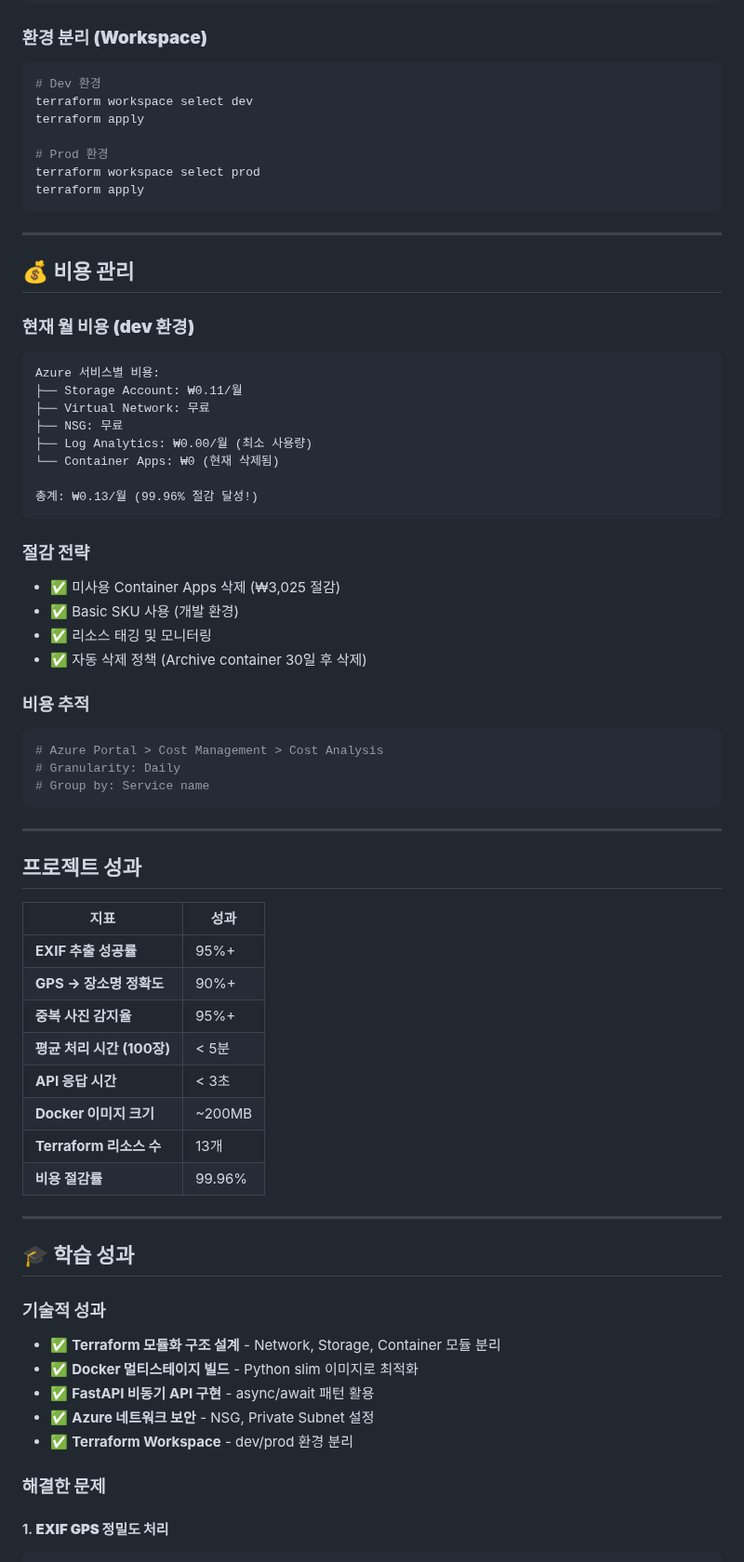
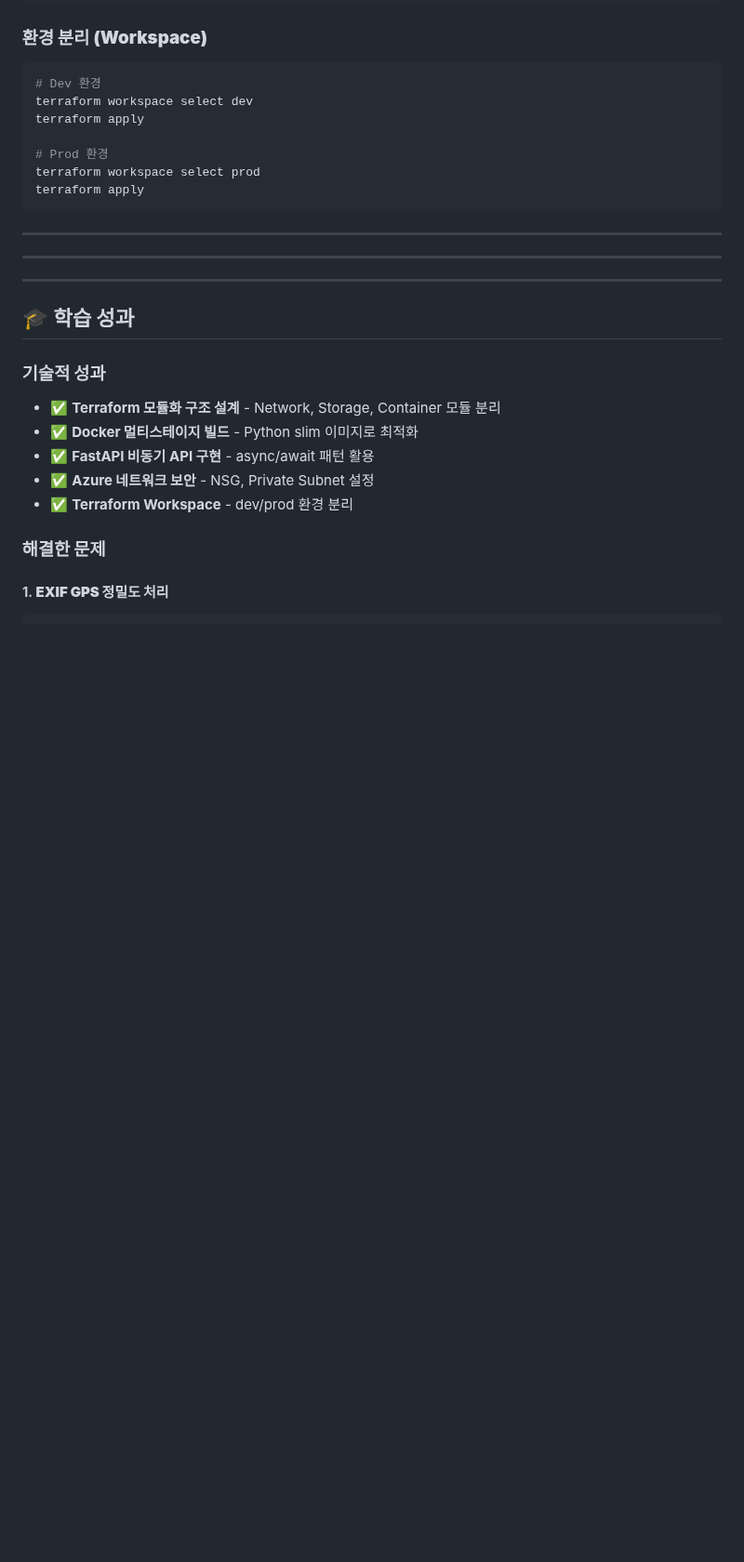
Before and after one commit to scarfaced000/TravelPhotoOrganizer, a Markdown page: travel-photo-organizer/README.md, the part around one of its changes. Shown at 93% size. GitHub-like rendering; blank space fills up the shorter version.

Commit message:
Remove cost management and project performance details
Removed cost management and project performance sections from README.

````diff
--- a/travel-photo-organizer/README.md
+++ b/travel-photo-organizer/README.md
@@ -261,47 +261,11 @@ terraform apply
 
 ---
 
-## 💰 **비용 관리**
 
-### **현재 월 비용 (dev 환경)**
-```
-Azure 서비스별 비용:
-├── Storage Account: ₩0.11/월
-├── Virtual Network: 무료
-├── NSG: 무료
-├── Log Analytics: ₩0.00/월 (최소 사용량)
-└── Container Apps: ₩0 (현재 삭제됨)
-
-총계: ₩0.13/월 (99.96% 절감 달성!)
-```
-
-### **절감 전략**
-- ✅ 미사용 Container Apps 삭제 (₩3,025 절감)
-- ✅ Basic SKU 사용 (개발 환경)
-- ✅ 리소스 태깅 및 모니터링
-- ✅ 자동 삭제 정책 (Archive container 30일 후 삭제)
-
-### **비용 추적**
-```bash
-# Azure Portal > Cost Management > Cost Analysis
-# Granularity: Daily
-# Group by: Service name
-```
 
 ---
 
-##  **프로젝트 성과**
 
-| 지표 | 성과 |
-|------|------|
-| **EXIF 추출 성공률** | 95%+ |
-| **GPS → 장소명 정확도** | 90%+ |
-| **중복 사진 감지율** | 95%+ |
-| **평균 처리 시간 (100장)** | < 5분 |
-| **API 응답 시간** | < 3초 |
-| **Docker 이미지 크기** | ~200MB |
-| **Terraform 리소스 수** | 13개 |
-| **비용 절감률** | 99.96% |
 
 ---
 
````
Also changed, not shown: other parts of travel-photo-organizer/README.md (+2 -11 lines).
